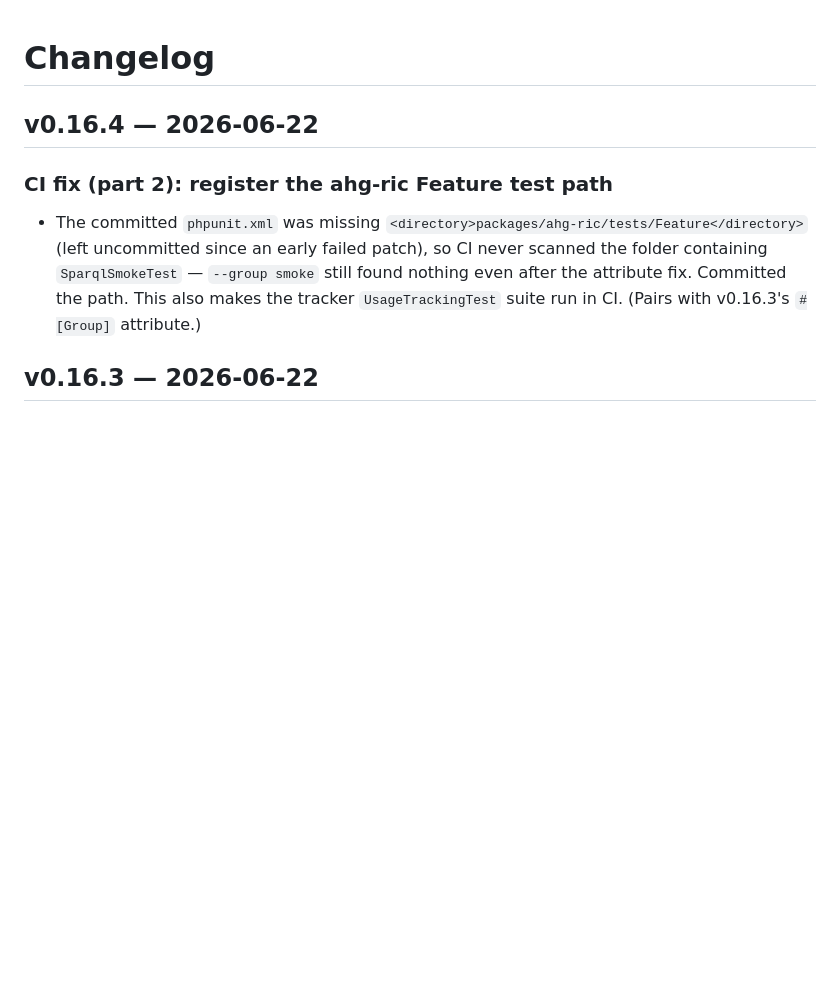
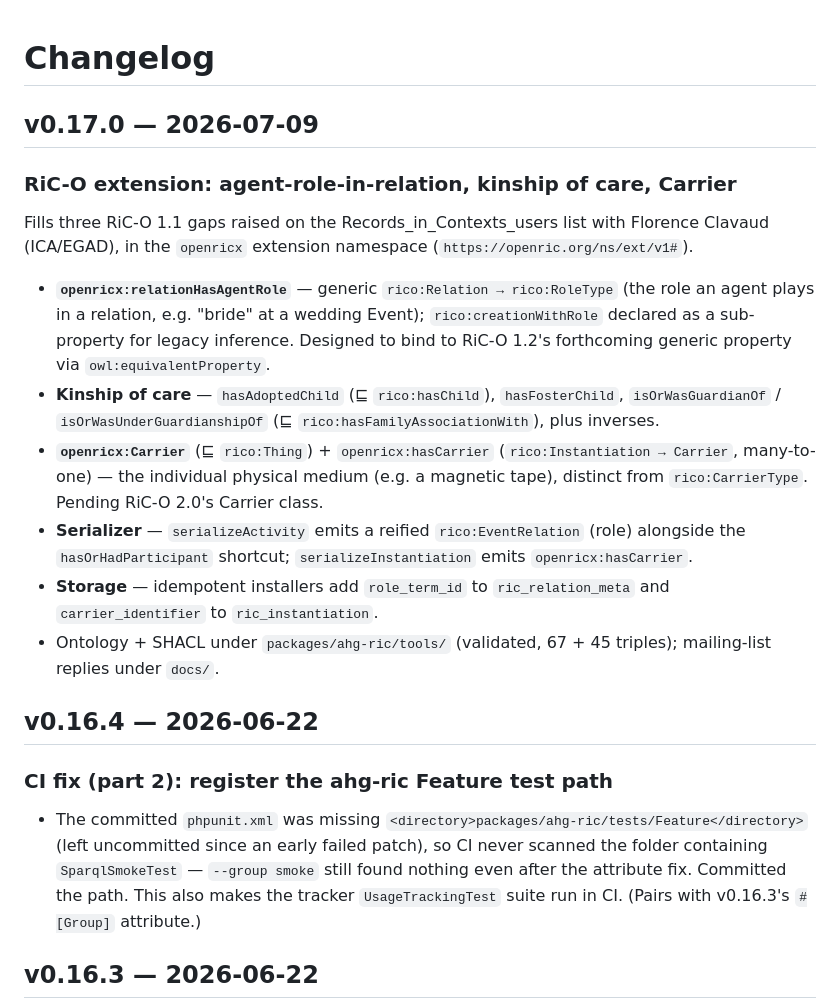
Before and after one commit to openric/service, a Markdown page: CHANGELOG.md, the part around the change. Rendered like a GitHub page; blank space fills up the shorter version.

Commit message:
docs: add v0.17.0 CHANGELOG entry; import CBOR-LD RiC-group post; sign role-thread reply (PhD)

```diff
--- a/CHANGELOG.md
+++ b/CHANGELOG.md
@@ -1,4 +1,17 @@
 # Changelog
+
+## v0.17.0 — 2026-07-09
+
+### RiC-O extension: agent-role-in-relation, kinship of care, Carrier
+
+Fills three RiC-O 1.1 gaps raised on the Records_in_Contexts_users list with Florence Clavaud (ICA/EGAD), in the `openricx` extension namespace (`https://openric.org/ns/ext/v1#`).
+
+- **`openricx:relationHasAgentRole`** — generic `rico:Relation → rico:RoleType` (the role an agent plays in a relation, e.g. "bride" at a wedding Event); `rico:creationWithRole` declared as a sub-property for legacy inference. Designed to bind to RiC-O 1.2's forthcoming generic property via `owl:equivalentProperty`.
+- **Kinship of care** — `hasAdoptedChild` (⊑ `rico:hasChild`), `hasFosterChild`, `isOrWasGuardianOf` / `isOrWasUnderGuardianshipOf` (⊑ `rico:hasFamilyAssociationWith`), plus inverses.
+- **`openricx:Carrier`** (⊑ `rico:Thing`) + `openricx:hasCarrier` (`rico:Instantiation → Carrier`, many-to-one) — the individual physical medium (e.g. a magnetic tape), distinct from `rico:CarrierType`. Pending RiC-O 2.0's Carrier class.
+- **Serializer** — `serializeActivity` emits a reified `rico:EventRelation` (role) alongside the `hasOrHadParticipant` shortcut; `serializeInstantiation` emits `openricx:hasCarrier`.
+- **Storage** — idempotent installers add `role_term_id` to `ric_relation_meta` and `carrier_identifier` to `ric_instantiation`.
+- Ontology + SHACL under `packages/ahg-ric/tools/` (validated, 67 + 45 triples); mailing-list replies under `docs/`.
 
 ## v0.16.4 — 2026-06-22
 
```
Also changed, not shown: docs/openric-cbor-ld-ric-group-post.md (added, +30 -0 lines), docs/rico-role-modelling-reply.md (+1 -1 lines).
